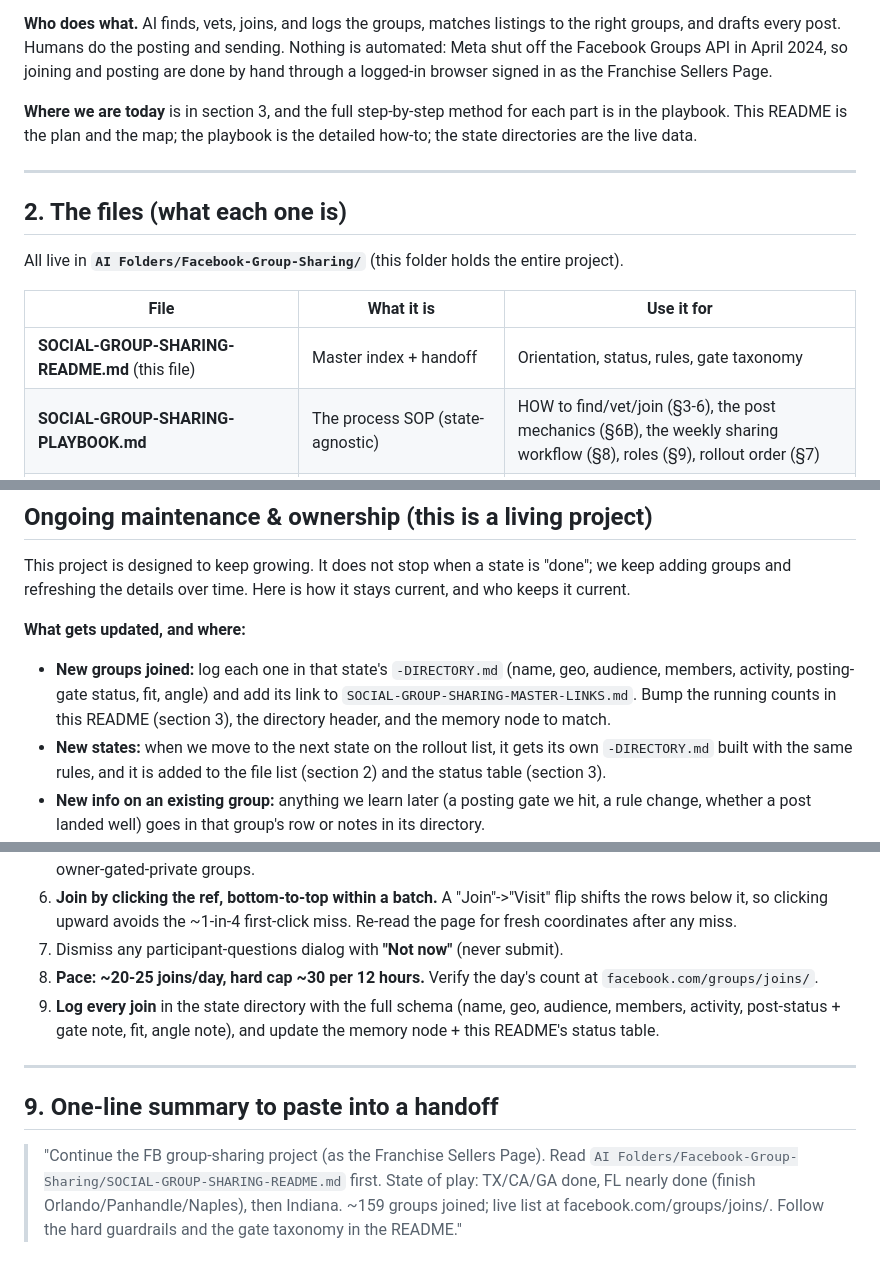
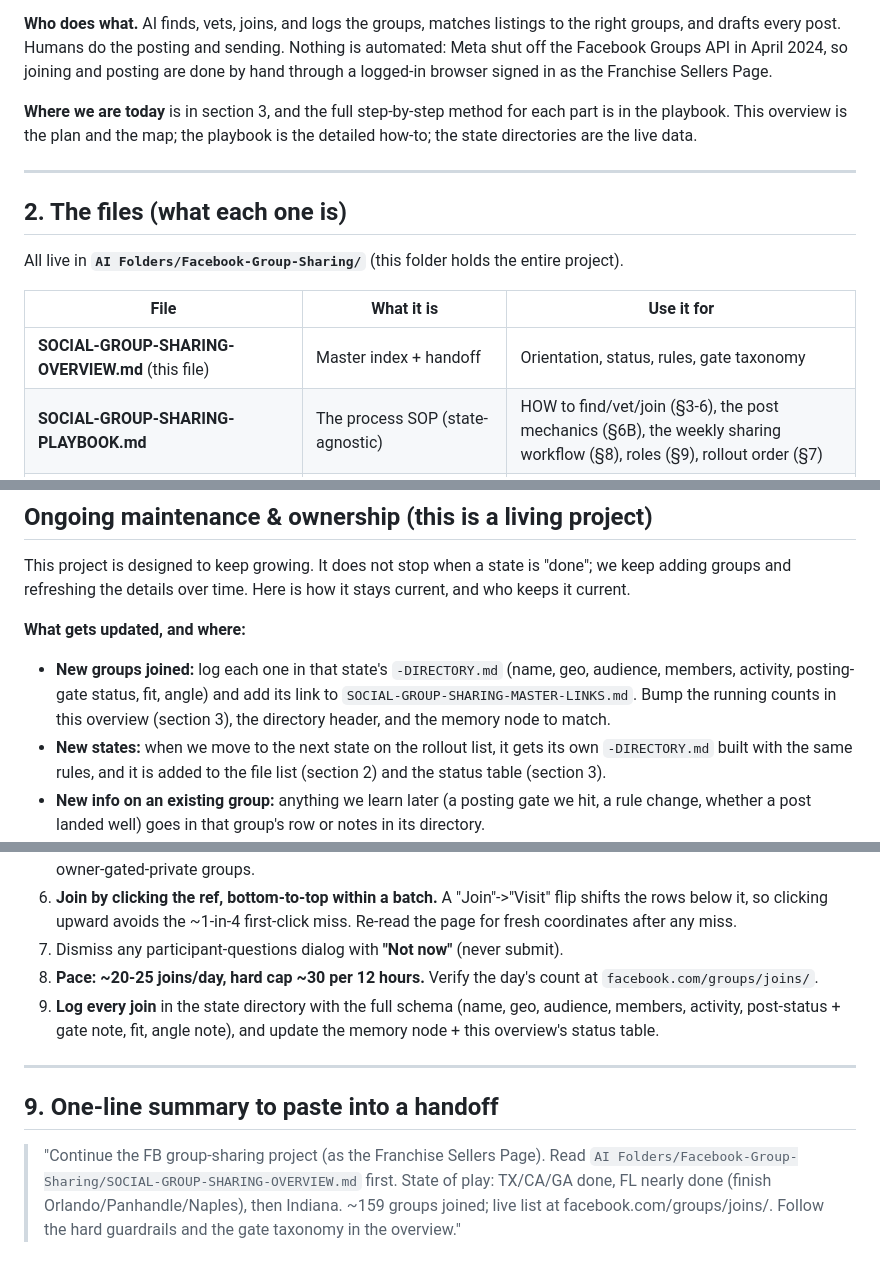
Before and after one commit to malcolm-business/franchise-sellers-ai, a Markdown page: Facebook-Group-Sharing/SOCIAL-GROUP-SHARING-OVERVIEW.md, 3 parts joined by grey strips. GitHub-like rendering.

Commit message:
Rename group-sharing README to OVERVIEW so it's shareable; update references
The entry-point file is renamed SOCIAL-GROUP-SHARING-README.md -> SOCIAL-GROUP-SHARING-OVERVIEW.md, and all references in the playbook and the file itself are updated. No content or plan change.

Co-Authored-By: Claude Opus 4.8 <noreply@anthropic.com>

```diff
--- a/Facebook-Group-Sharing/SOCIAL-GROUP-SHARING-README.md
+++ b/Facebook-Group-Sharing/SOCIAL-GROUP-SHARING-OVERVIEW.md
@@ -18,7 +18,7 @@ _Last updated: 2026-08-28._
 
 **Who does what.** AI finds, vets, joins, and logs the groups, matches listings to the right groups, and drafts every post. Humans do the posting and sending. Nothing is automated: Meta shut off the Facebook Groups API in April 2024, so joining and posting are done by hand through a logged-in browser signed in as the Franchise Sellers Page.
 
-**Where we are today** is in section 3, and the full step-by-step method for each part is in the playbook. This README is the plan and the map; the playbook is the detailed how-to; the state directories are the live data.
+**Where we are today** is in section 3, and the full step-by-step method for each part is in the playbook. This overview is the plan and the map; the playbook is the detailed how-to; the state directories are the live data.
 
 ---
 
@@ -27,7 +27,7 @@ All live in **`AI Folders/Facebook-Group-Sharing/`** (this folder holds the enti
 
 | File | What it is | Use it for |
 |---|---|---|
-| **SOCIAL-GROUP-SHARING-README.md** (this file) | Master index + handoff | Orientation, status, rules, gate taxonomy |
+| **SOCIAL-GROUP-SHARING-OVERVIEW.md** (this file) | Master index + handoff | Orientation, status, rules, gate taxonomy |
 | **SOCIAL-GROUP-SHARING-PLAYBOOK.md** | The process SOP (state-agnostic) | HOW to find/vet/join (§3-6), the post mechanics (§6B), the weekly sharing workflow (§8), roles (§9), rollout order (§7) |
 | **SOCIAL-GROUP-SHARING-TX-DIRECTORY.md** | Texas groups we're in | Which TX groups + their posting gates |
 | **SOCIAL-GROUP-SHARING-CA-DIRECTORY.md** | California groups we're in | Same, CA |
@@ -63,7 +63,7 @@ The directories in this folder add the *context* Facebook doesn't store: geo sco
 This project is designed to keep growing. It does not stop when a state is "done"; we keep adding groups and refreshing the details over time. Here is how it stays current, and who keeps it current.
 
 **What gets updated, and where:**
-- **New groups joined:** log each one in that state's `-DIRECTORY.md` (name, geo, audience, members, activity, posting-gate status, fit, angle) and add its link to `SOCIAL-GROUP-SHARING-MASTER-LINKS.md`. Bump the running counts in this README (section 3), the directory header, and the memory node to match.
+- **New groups joined:** log each one in that state's `-DIRECTORY.md` (name, geo, audience, members, activity, posting-gate status, fit, angle) and add its link to `SOCIAL-GROUP-SHARING-MASTER-LINKS.md`. Bump the running counts in this overview (section 3), the directory header, and the memory node to match.
 - **New states:** when we move to the next state on the rollout list, it gets its own `-DIRECTORY.md` built with the same rules, and it is added to the file list (section 2) and the status table (section 3).
 - **New info on an existing group:** anything we learn later (a posting gate we hit, a rule change, whether a post landed well) goes in that group's row or notes in its directory.
 - **Refresh:** the top states are revisited periodically as new groups appear.
@@ -124,9 +124,9 @@ There is **no "share this listing" button**. A listing goes in as a **post we co
 6. **Join by clicking the ref, bottom-to-top within a batch.** A "Join"->"Visit" flip shifts the rows below it, so clicking upward avoids the ~1-in-4 first-click miss. Re-read the page for fresh coordinates after any miss.
 7. Dismiss any participant-questions dialog with **"Not now"** (never submit).
 8. **Pace: ~20-25 joins/day, hard cap ~30 per 12 hours.** Verify the day's count at `facebook.com/groups/joins/`.
-9. **Log every join** in the state directory with the full schema (name, geo, audience, members, activity, post-status + gate note, fit, angle note), and update the memory node + this README's status table.
+9. **Log every join** in the state directory with the full schema (name, geo, audience, members, activity, post-status + gate note, fit, angle note), and update the memory node + this overview's status table.
 
 ---
 
 ## 9. One-line summary to paste into a handoff
-> "Continue the FB group-sharing project (as the Franchise Sellers Page). Read `AI Folders/Facebook-Group-Sharing/SOCIAL-GROUP-SHARING-README.md` first. State of play: TX/CA/GA done, FL nearly done (finish Orlando/Panhandle/Naples), then Indiana. ~159 groups joined; live list at facebook.com/groups/joins/. Follow the hard guardrails and the gate taxonomy in the README."
+> "Continue the FB group-sharing project (as the Franchise Sellers Page). Read `AI Folders/Facebook-Group-Sharing/SOCIAL-GROUP-SHARING-OVERVIEW.md` first. State of play: TX/CA/GA done, FL nearly done (finish Orlando/Panhandle/Naples), then Indiana. ~159 groups joined; live list at facebook.com/groups/joins/. Follow the hard guardrails and the gate taxonomy in the overview."
```
Also changed, not shown: Facebook-Group-Sharing/SOCIAL-GROUP-SHARING-PLAYBOOK.md (+2 -2 lines).
